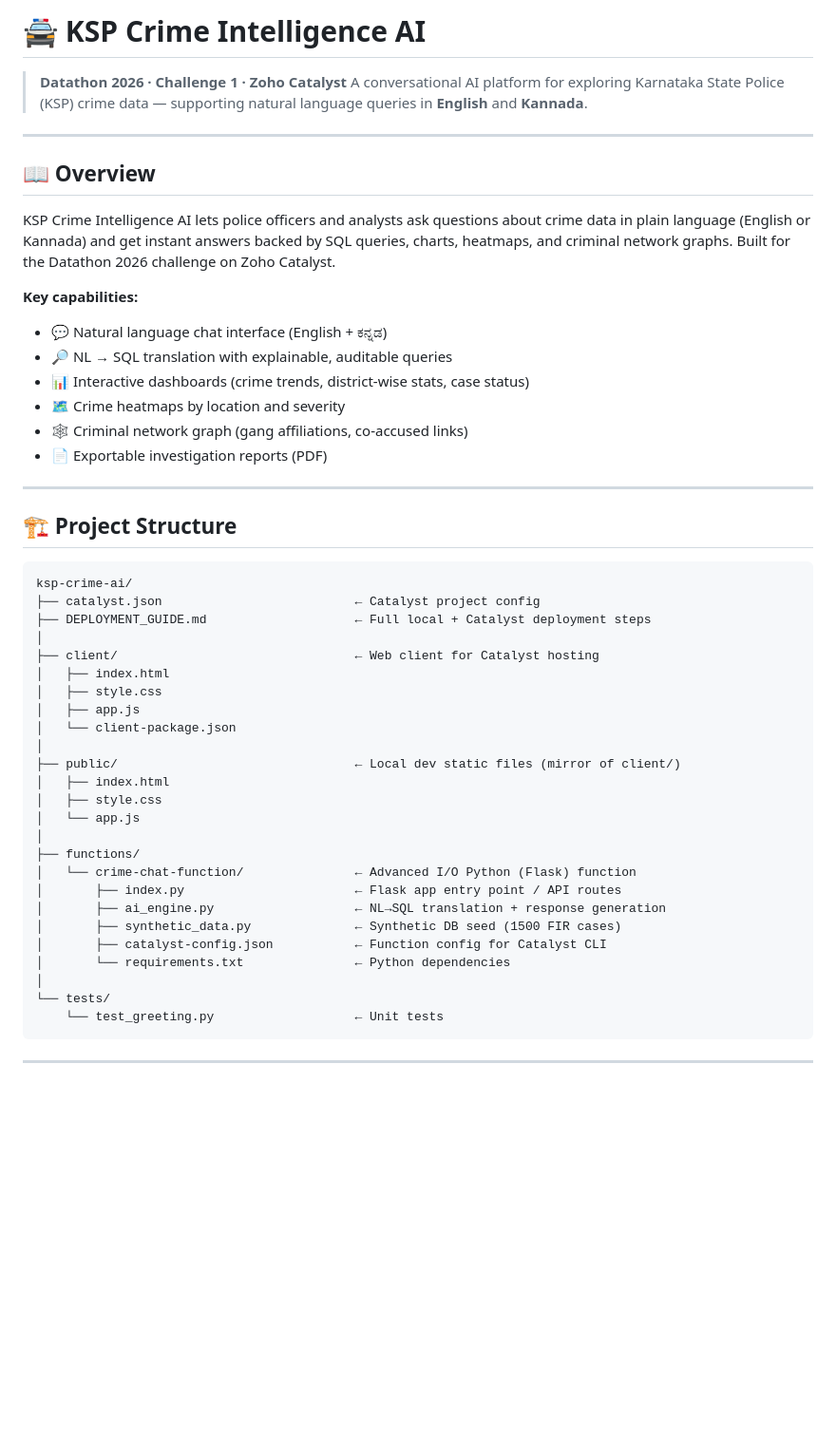
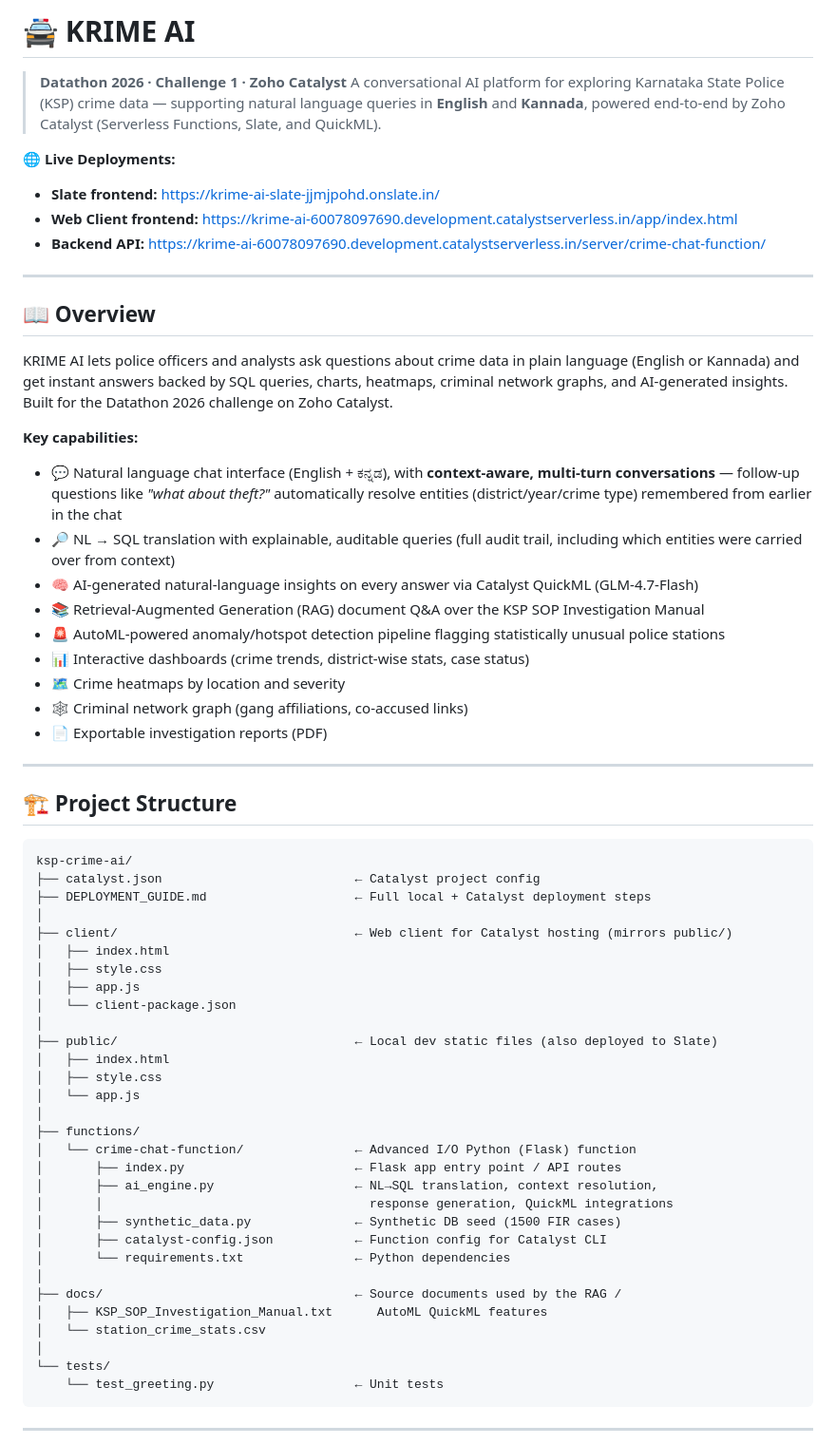
Before and after one commit to A-Pradeep-Raj/datathon-poc, a Markdown page: README.md, the part around one of its changes. Shown at 95% size. Drawn GitHub-style; blank space fills up the shorter version.

Commit message:
Update README: live URLs, context-aware conversations, RAG/AutoML/QuickML tech stack details

```diff
--- a/README.md
+++ b/README.md
@@ -1,17 +1,25 @@
-# 🚔 KSP Crime Intelligence AI
+# 🚔 KRIME AI
 
 > **Datathon 2026 · Challenge 1 · Zoho Catalyst**
-> A conversational AI platform for exploring Karnataka State Police (KSP) crime data — supporting natural language queries in **English** and **Kannada**.
+> A conversational AI platform for exploring Karnataka State Police (KSP) crime data — supporting natural language queries in **English** and **Kannada**, powered end-to-end by Zoho Catalyst (Serverless Functions, Slate, and QuickML).
+
+**🌐 Live Deployments:**
+- **Slate frontend:** https://krime-ai-slate-jjmjpohd.onslate.in/
+- **Web Client frontend:** https://krime-ai-60078097690.development.catalystserverless.in/app/index.html
+- **Backend API:** https://krime-ai-60078097690.development.catalystserverless.in/server/crime-chat-function/
 
 ---
 
 ## 📖 Overview
 
-KSP Crime Intelligence AI lets police officers and analysts ask questions about crime data in plain language (English or Kannada) and get instant answers backed by SQL queries, charts, heatmaps, and criminal network graphs. Built for the Datathon 2026 challenge on Zoho Catalyst.
+KRIME AI lets police officers and analysts ask questions about crime data in plain language (English or Kannada) and get instant answers backed by SQL queries, charts, heatmaps, criminal network graphs, and AI-generated insights. Built for the Datathon 2026 challenge on Zoho Catalyst.
 
 **Key capabilities:**
-- 💬 Natural language chat interface (English + ಕನ್ನಡ)
-- 🔎 NL → SQL translation with explainable, auditable queries
+- 💬 Natural language chat interface (English + ಕನ್ನಡ), with **context-aware, multi-turn conversations** — follow-up questions like *"what about theft?"* automatically resolve entities (district/year/crime type) remembered from earlier in the chat
+- 🔎 NL → SQL translation with explainable, auditable queries (full audit trail, including which entities were carried over from context)
+- 🧠 AI-generated natural-language insights on every answer via Catalyst QuickML (GLM-4.7-Flash)
+- 📚 Retrieval-Augmented Generation (RAG) document Q&A over the KSP SOP Investigation Manual
+- 🚨 AutoML-powered anomaly/hotspot detection pipeline flagging statistically unusual police stations
 - 📊 Interactive dashboards (crime trends, district-wise stats, case status)
 - 🗺️ Crime heatmaps by location and severity
 - 🕸️ Criminal network graph (gang affiliations, co-accused links)
@@ -26,13 +34,13 @@ ksp-crime-ai/
 ├── catalyst.json                          ← Catalyst project config
 ├── DEPLOYMENT_GUIDE.md                    ← Full local + Catalyst deployment steps
 │
-├── client/                                ← Web client for Catalyst hosting
+├── client/                                ← Web client for Catalyst hosting (mirrors public/)
 │   ├── index.html
 │   ├── style.css
 │   ├── app.js
 │   └── client-package.json
 │
-├── public/                                ← Local dev static files (mirror of client/)
+├── public/                                ← Local dev static files (also deployed to Slate)
 │   ├── index.html
 │   ├── style.css
 │   └── app.js
@@ -40,10 +48,15 @@ ksp-crime-ai/
 ├── functions/
 │   └── crime-chat-function/               ← Advanced I/O Python (Flask) function
 │       ├── index.py                       ← Flask app entry point / API routes
-│       ├── ai_engine.py                   ← NL→SQL translation + response generation
+│       ├── ai_engine.py                   ← NL→SQL translation, context resolution,
+│       │                                    response generation, QuickML integrations
 │       ├── synthetic_data.py              ← Synthetic DB seed (1500 FIR cases)
 │       ├── catalyst-config.json           ← Function config for Catalyst CLI
 │       └── requirements.txt               ← Python dependencies
+│
+├── docs/                                  ← Source documents used by the RAG /
+│   ├── KSP_SOP_Investigation_Manual.txt      AutoML QuickML features
+│   └── station_crime_stats.csv
 │
 └── tests/
     └── test_greeting.py                   ← Unit tests
```
Also changed, not shown: other parts of README.md (+21 -4 lines).
